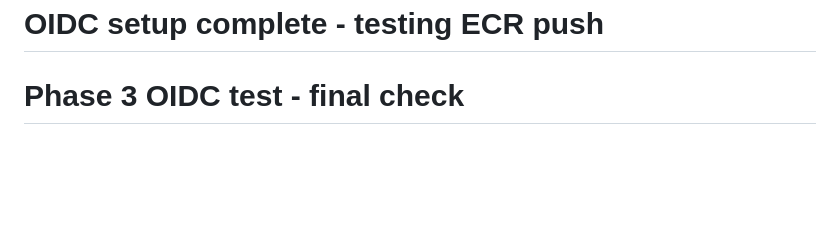
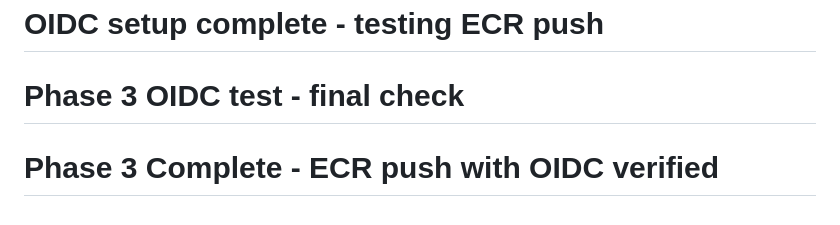
Before and after one commit to rakib1620/microservices-ecommerce-engine, a Markdown page: README.md, the part around the change. Drawn GitHub-style; blank space fills up the shorter version.

Commit message:
test: verify ECR push with OIDC workflow

```diff
--- a/README.md
+++ b/README.md
@@ -216,3 +216,4 @@ Metrics, logs, and traces are correlated, not siloed — a signal of senior-leve
 
 # OIDC setup complete - testing ECR push
 # Phase 3 OIDC test - final check
+# Phase 3 Complete - ECR push with OIDC verified
```
